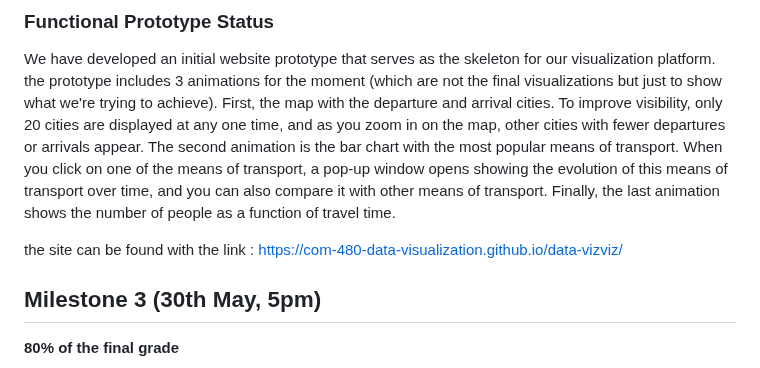
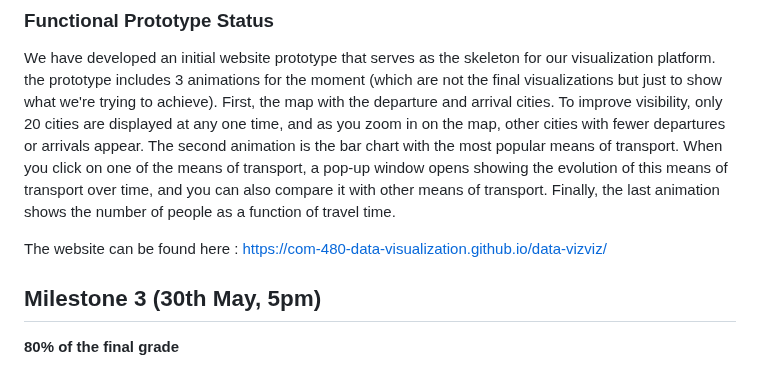
Before and after one commit to com-480-data-visualization/data-vizviz, a Markdown page: README.md, the part around the change. Rendered like a GitHub page.

```diff
--- a/README.md
+++ b/README.md
@@ -235,7 +235,7 @@ A clock-based visualization representing commuter travel time and distance, usin
 
 We have developed an initial website prototype that serves as the skeleton for our visualization platform. the prototype includes 3 animations for the moment (which are not the final visualizations but just to show what we're trying to achieve). First, the map with the departure and arrival cities. To improve visibility, only 20 cities are displayed at any one time, and as you zoom in on the map, other cities with fewer departures or arrivals appear. The second animation is the bar chart with the most popular means of transport. When you click on one of the means of transport, a pop-up window opens showing the evolution of this means of transport over time, and you can also compare it with other means of transport. Finally, the last animation shows the number of people as a function of travel time.
 
-the site can be found with the link : https://com-480-data-visualization.github.io/data-vizviz/
+The website can be found here : https://com-480-data-visualization.github.io/data-vizviz/
 
 ## Milestone 3 (30th May, 5pm)
 
```
